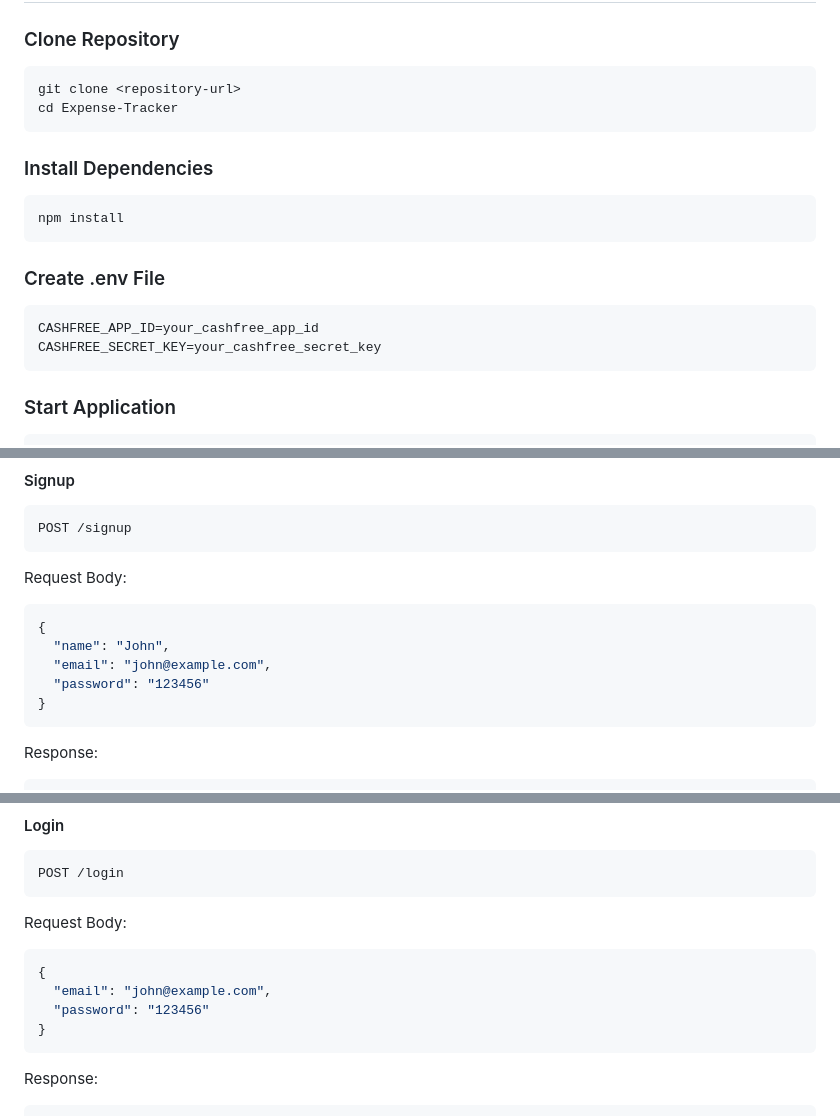
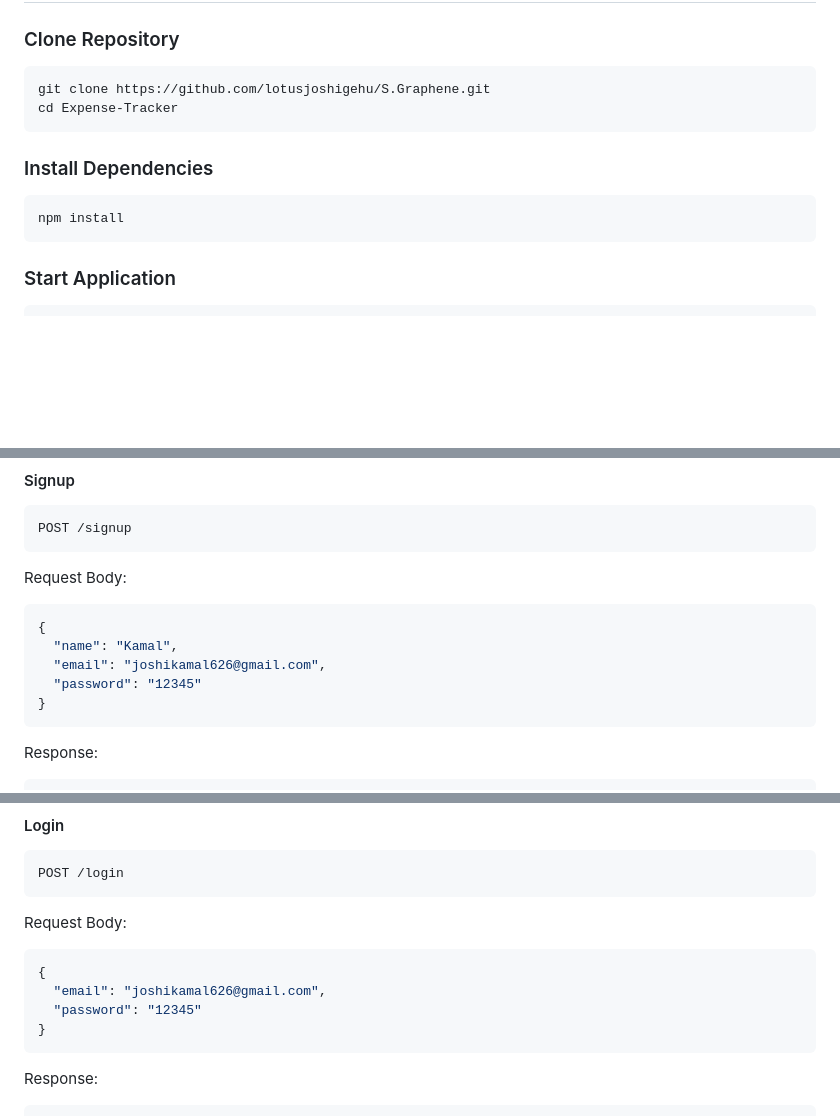
Before and after one commit to lotusjoshigehu/S.Graphene, a Markdown page: README.md, 3 parts joined by grey strips. Rendered like a GitHub page; blank space fills up the shorter version.

Commit message:
Revise README with new user info and clone URL
Updated example user details and repository URL in README.

````diff
--- a/README.md
+++ b/README.md
@@ -49,7 +49,7 @@ https://s-graphene.onrender.com
 ### Clone Repository
 
 ```bash
-git clone <repository-url>
+git clone https://github.com/lotusjoshigehu/S.Graphene.git
 cd Expense-Tracker
 ```
 
@@ -59,12 +59,6 @@ cd Expense-Tracker
 npm install
 ```
 
-### Create .env File
-
-```env
-CASHFREE_APP_ID=your_cashfree_app_id
-CASHFREE_SECRET_KEY=your_cashfree_secret_key
-```
 
 ### Start Application
 
@@ -94,9 +88,9 @@ Request Body:
 
 ```json
 {
-  "name": "John",
-  "email": "john@example.com",
-  "password": "123456"
+  "name": "Kamal",
+  "email": "joshikamal626@gmail.com",
+  "password": "12345"
 }
 ```
 
@@ -118,8 +112,8 @@ Request Body:
 
 ```json
 {
-  "email": "john@example.com",
-  "password": "123456"
+  "email": "joshikamal626@gmail.com",
+  "password": "12345"
 }
 ```
 
````
